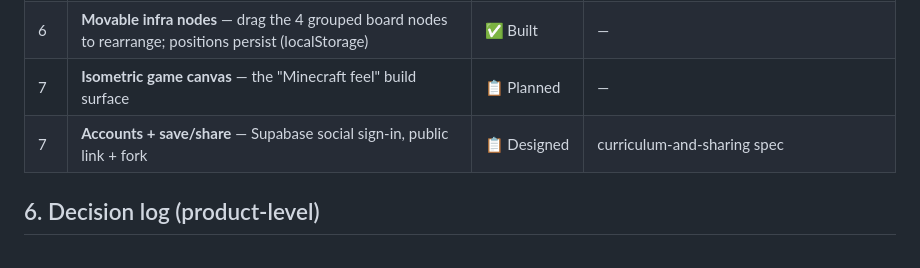
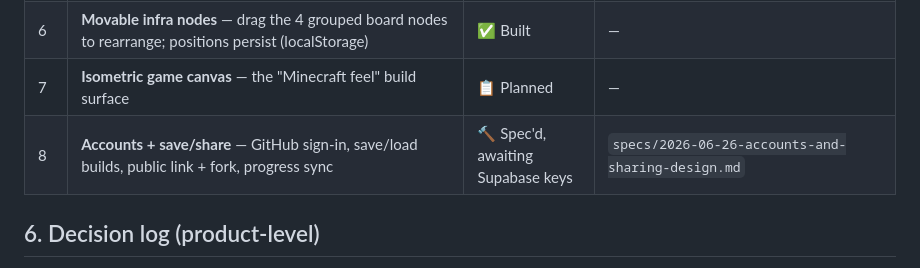
Before and after one commit to jpatel3/datacenter-builder, a Markdown page: docs/PRD.md, the part around the change. Drawn GitHub-style.

Commit message:
Spec accounts, persistence & sharing (Supabase + GitHub); sync PRD

```diff
--- a/docs/PRD.md
+++ b/docs/PRD.md
@@ -47,7 +47,7 @@ College students and early-career tech people. Implications:
 | 5a | **Lesson UI polish** — full-height lesson panel, pinned footer nav, in-panel course bar, lesson-jump menu | ✅ Built | ui-enhancements spec |
 | 6 | **Movable infra nodes** — drag the 4 grouped board nodes to rearrange; positions persist (localStorage) | ✅ Built | — |
 | 7 | **Isometric game canvas** — the "Minecraft feel" build surface | 📋 Planned | — |
-| 7 | **Accounts + save/share** — Supabase social sign-in, public link + fork | 📋 Designed | curriculum-and-sharing spec |
+| 8 | **Accounts + save/share** — GitHub sign-in, save/load builds, public link + fork, progress sync | 🔨 Spec'd, awaiting Supabase keys | `specs/2026-06-26-accounts-and-sharing-design.md` |
 
 ## 6. Decision log (product-level)
 
```
Also changed, not shown: 1 other file.
